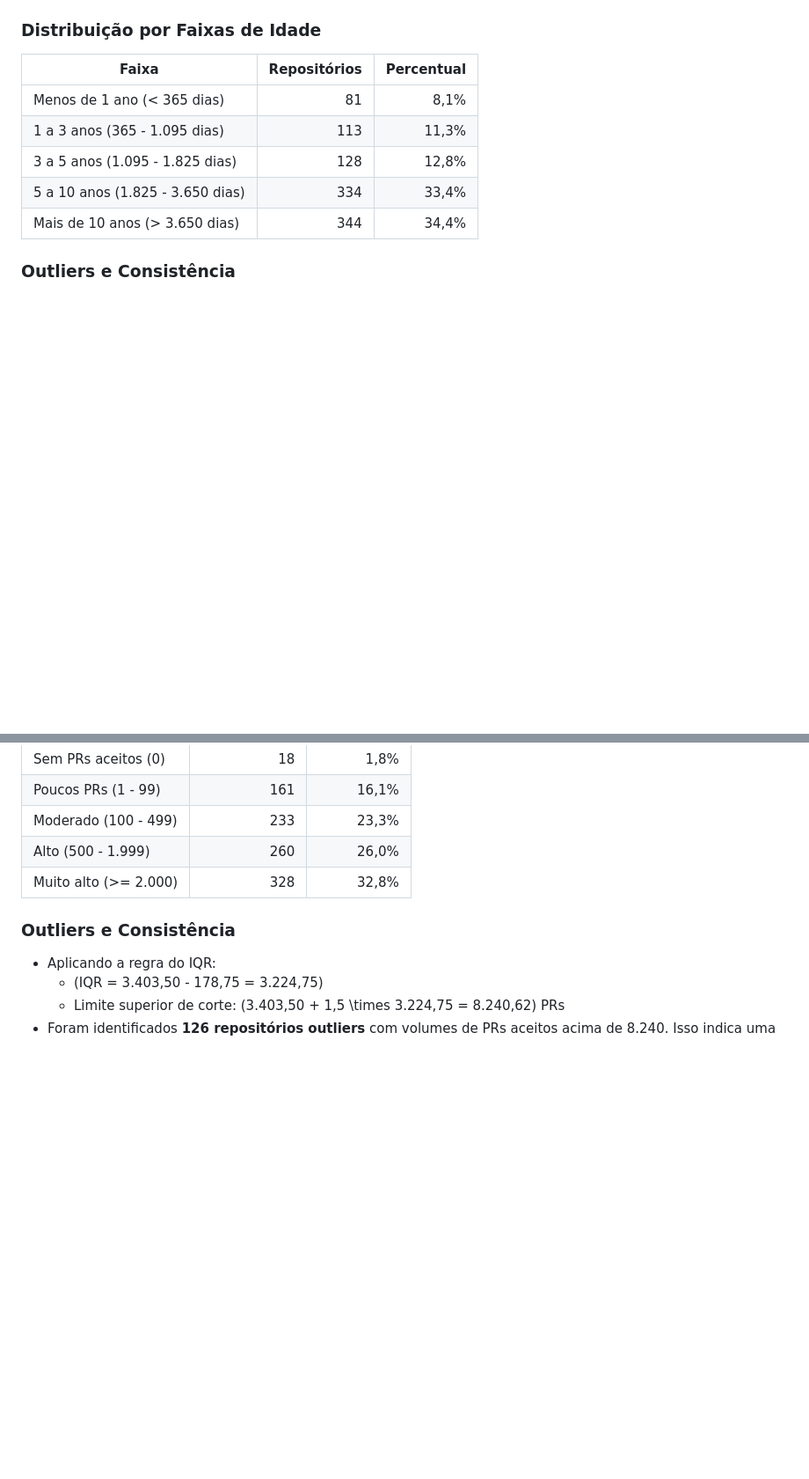
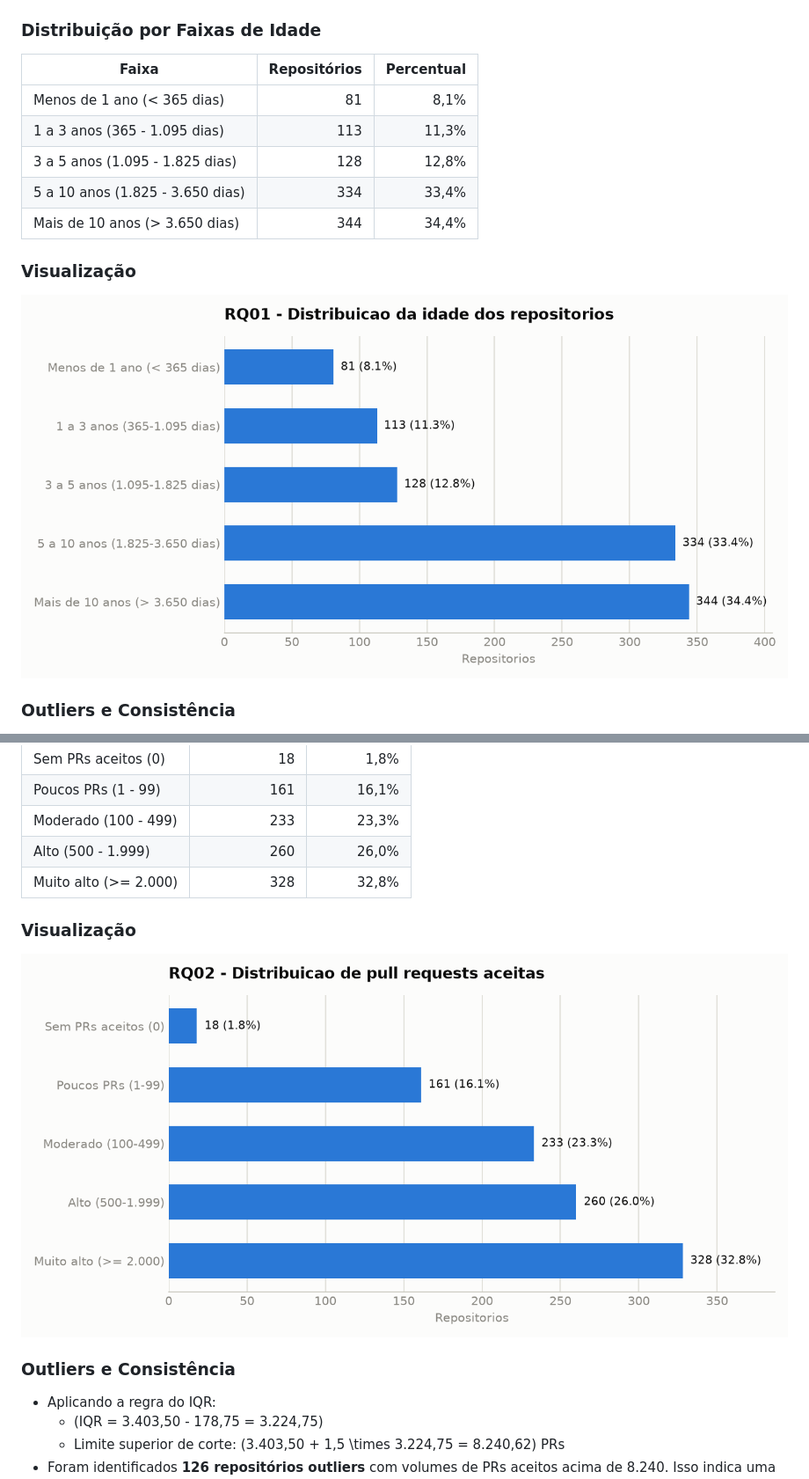
Before and after one commit to JoaoRajao/lab-medicao, a Markdown page: docs/rq01_rq02_validacao.md, 2 parts joined by grey strips. Shown at 88% size. GitHub-like rendering; pictures changed too: docs/assets/rq01_age_distribuicao.png (added), docs/assets/rq02_pull_requests_distribuicao.png (added); blank space fills up the shorter version.

```diff
--- a/docs/rq01_rq02_validacao.md
+++ b/docs/rq01_rq02_validacao.md
@@ -31,6 +31,10 @@ Métrica: Idade do repositório em dias (`age_days`), calculada a partir da data
 | 3 a 5 anos (1.095 - 1.825 dias) | 128 | 12,8% |
 | 5 a 10 anos (1.825 - 3.650 dias) | 334 | 33,4% |
 | Mais de 10 anos (> 3.650 dias) | 344 | 34,4% |
+
+### Visualização
+
+![Distribuição da idade dos repositórios por faixa](assets/rq01_age_distribuicao.png)
 
 ### Outliers e Consistência
 - Aplicando a regra do IQR (Interquartile Range) para identificação de outliers:
@@ -73,6 +77,10 @@ Métrica: Número de Pull Requests aceitos (`accepted_pull_requests`), definido
 | Alto (500 - 1.999) | 260 | 26,0% |
 | Muito alto (>= 2.000) | 328 | 32,8% |
 
+### Visualização
+
+![Distribuição de pull requests aceitas por faixa](assets/rq02_pull_requests_distribuicao.png)
+
 ### Outliers e Consistência
 - Aplicando a regra do IQR:
   - \(IQR = 3.403,50 - 178,75 = 3.224,75\)
```
Also changed, not shown: analysis/README.md (added, +31 -0 lines), 2 other files.
